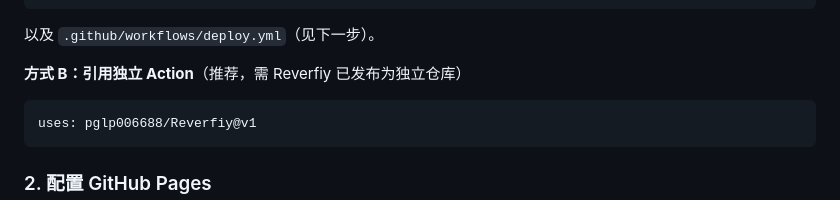
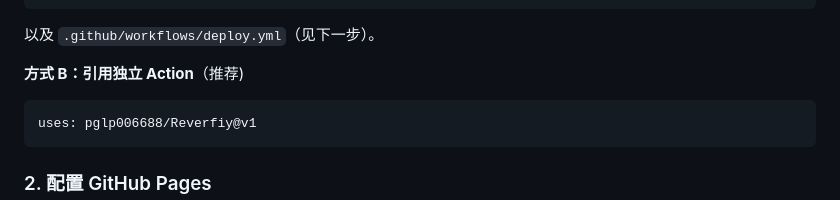
Before and after one commit to pglp006688/Reverfiy, a Markdown page: README.md, the part around the change. Drawn GitHub-style.

Commit message:
更新 README.md

````diff
--- a/README.md
+++ b/README.md
@@ -43,7 +43,7 @@ reverfiy.js
 
 以及 `.github/workflows/deploy.yml`（见下一步）。
 
-**方式 B：引用独立 Action**（推荐，需 Reverfiy 已发布为独立仓库）
+**方式 B：引用独立 Action**（推荐)
 
 ```yaml
 uses: pglp006688/Reverfiy@v1
````
